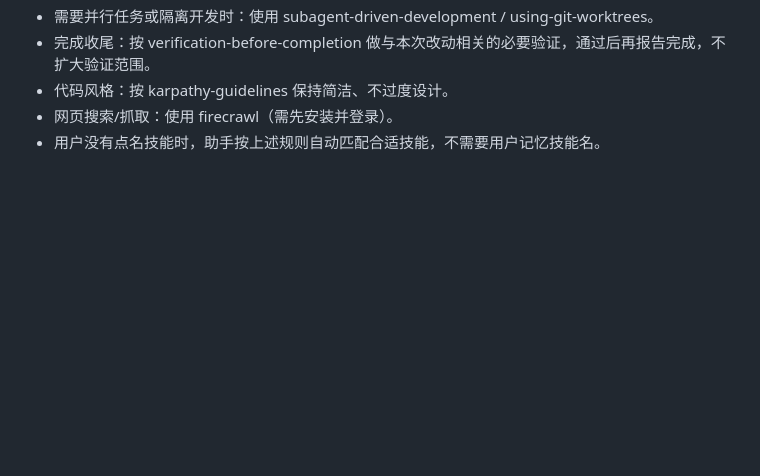
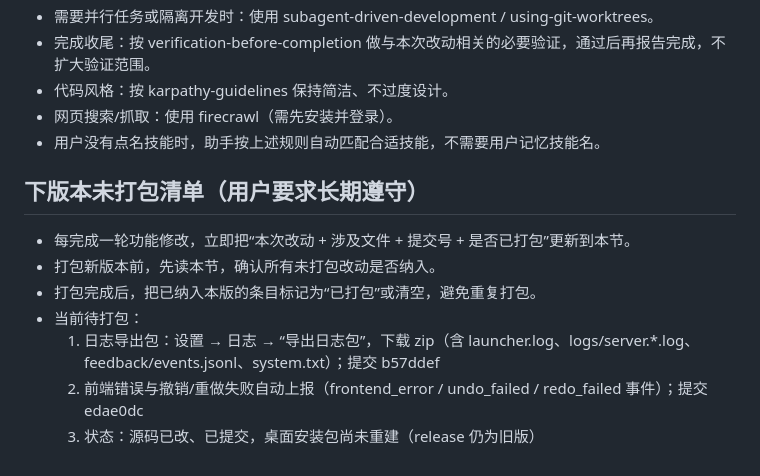
Before and after one commit to oriclexprecise-droid/Its-Our-Cry, a Markdown page: AGENTS.md, the part around the change. GitHub-like rendering; blank space fills up the shorter version.

Commit message:
docs(agents): 增加下版本未打包清单规则

```diff
--- a/AGENTS.md
+++ b/AGENTS.md
@@ -41,3 +41,12 @@
 - 代码风格：按 karpathy-guidelines 保持简洁、不过度设计。
 - 网页搜索/抓取：使用 firecrawl（需先安装并登录）。
 - 用户没有点名技能时，助手按上述规则自动匹配合适技能，不需要用户记忆技能名。
+
+## 下版本未打包清单（用户要求长期遵守）
+- 每完成一轮功能修改，立即把“本次改动 + 涉及文件 + 提交号 + 是否已打包”更新到本节。
+- 打包新版本前，先读本节，确认所有未打包改动是否纳入。
+- 打包完成后，把已纳入本版的条目标记为“已打包”或清空，避免重复打包。
+- 当前待打包：
+  1. 日志导出包：设置 → 日志 → “导出日志包”，下载 zip（含 launcher.log、logs/server.*.log、feedback/events.jsonl、system.txt）；提交 b57ddef
+  2. 前端错误与撤销/重做失败自动上报（frontend_error / undo_failed / redo_failed 事件）；提交 edae0dc
+  3. 状态：源码已改、已提交，桌面安装包尚未重建（release 仍为旧版）
```
